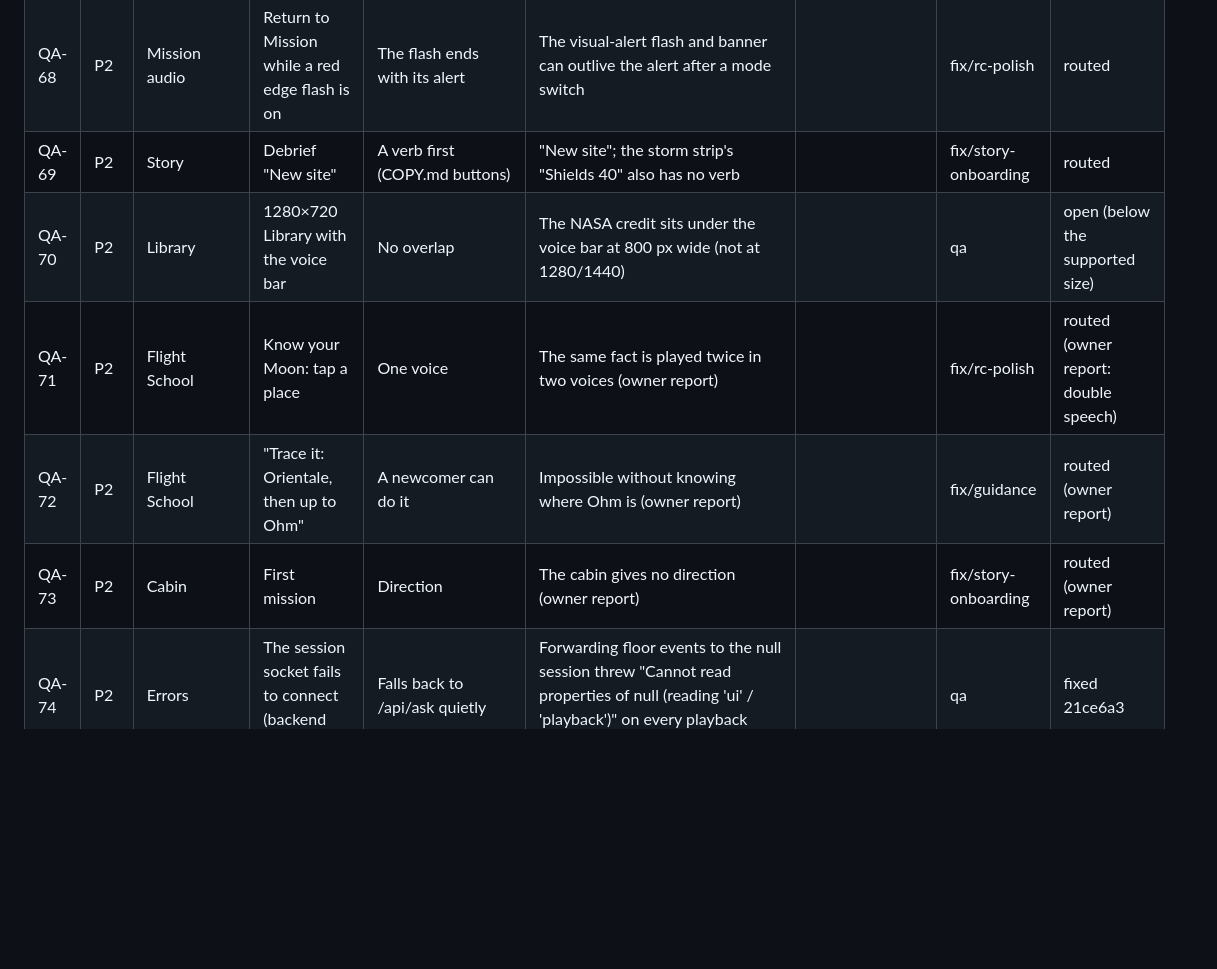
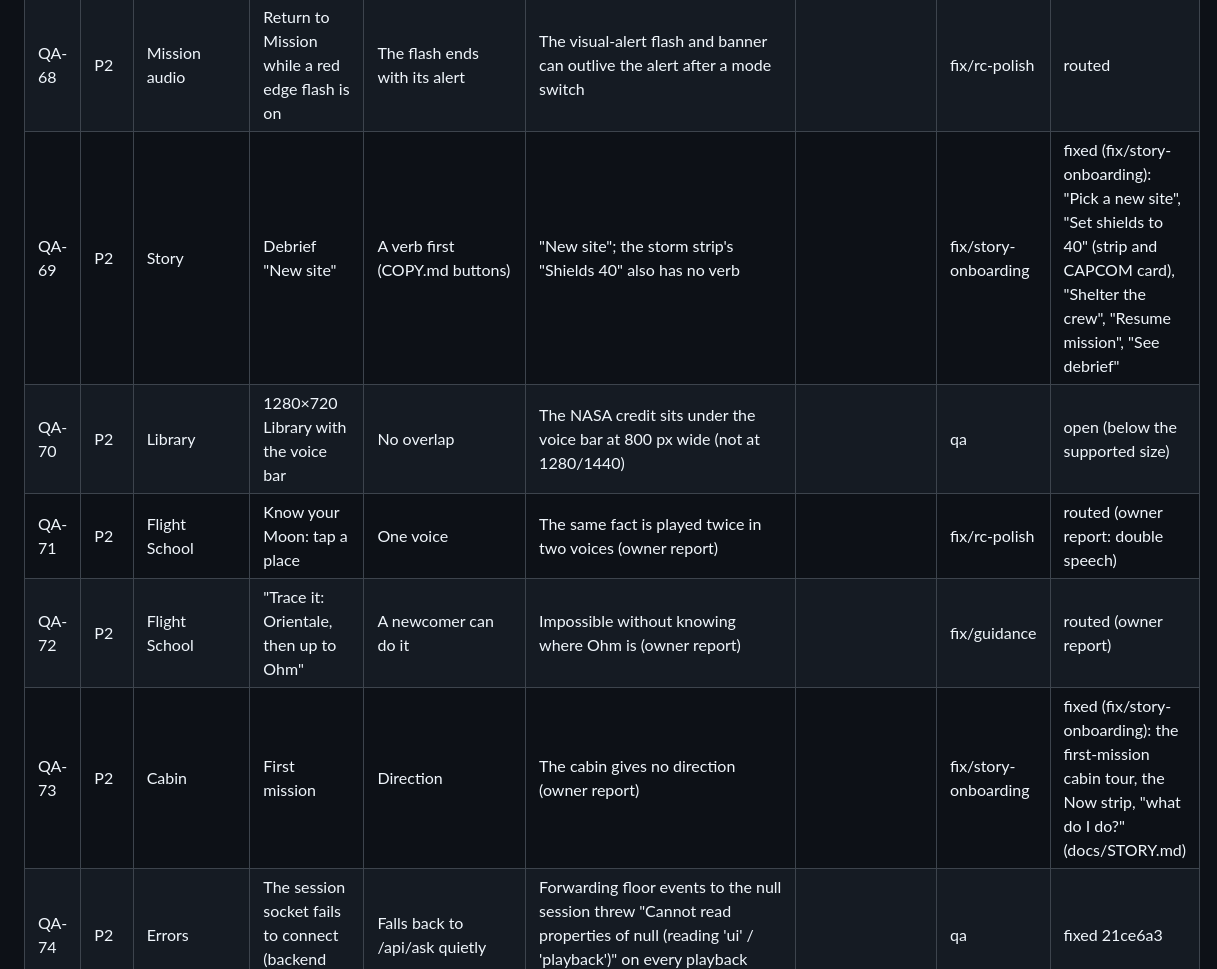
Before and after one commit to WhissleAI/Outpost-Luna, a Markdown page: docs/QA.md, the part around one of its changes. Rendered like a GitHub page; blank space fills up the shorter version.

```diff
--- a/docs/QA.md
+++ b/docs/QA.md
@@ -108,11 +108,11 @@ double speech (`fix/rc-polish`), chatter graded as misses (`fix/rc-polish`), "Tr
 | QA-66 | P2 | Cabin | Return to a mission the server already finished | The debrief | The stale Day 1 HUD (only reachable when the sim moves while away, e.g. via the API) | | qa | open (edge) |
 | QA-67 | P2 | Data | "NASA Provides Update on Artemis III Moon Landing Regions" as a link title | — | It's NASA's real headline, not our claim; left as is | | qa | open (note) |
 | QA-68 | P2 | Mission audio | Return to Mission while a red edge flash is on | The flash ends with its alert | The visual-alert flash and banner can outlive the alert after a mode switch | | fix/rc-polish | routed |
-| QA-69 | P2 | Story | Debrief "New site" | A verb first (COPY.md buttons) | "New site"; the storm strip's "Shields 40" also has no verb | | fix/story-onboarding | routed |
+| QA-69 | P2 | Story | Debrief "New site" | A verb first (COPY.md buttons) | "New site"; the storm strip's "Shields 40" also has no verb | | fix/story-onboarding | fixed (fix/story-onboarding): "Pick a new site", "Set shields to 40" (strip and CAPCOM card), "Shelter the crew", "Resume mission", "See debrief" |
 | QA-70 | P2 | Library | 1280×720 Library with the voice bar | No overlap | The NASA credit sits under the voice bar at 800 px wide (not at 1280/1440) | | qa | open (below the supported size) |
 | QA-71 | P2 | Flight School | Know your Moon: tap a place | One voice | The same fact is played twice in two voices (owner report) | | fix/rc-polish | routed (owner report: double speech) |
 | QA-72 | P2 | Flight School | "Trace it: Orientale, then up to Ohm" | A newcomer can do it | Impossible without knowing where Ohm is (owner report) | | fix/guidance | routed (owner report) |
-| QA-73 | P2 | Cabin | First mission | Direction | The cabin gives no direction (owner report) | | fix/story-onboarding | routed (owner report) |
+| QA-73 | P2 | Cabin | First mission | Direction | The cabin gives no direction (owner report) | | fix/story-onboarding | fixed (fix/story-onboarding): the first-mission cabin tour, the Now strip, "what do I do?" (docs/STORY.md) |
 | QA-74 | P2 | Errors | The session socket fails to connect (backend busy) | Falls back to /api/ask quietly | Forwarding floor events to the null session threw "Cannot read properties of null (reading 'ui' / 'playback')" on every playback event (seen in ux_flow) | | qa | fixed 21ce6a3 |
 
 ## Checked and fine
```
Also changed, not shown: other parts of docs/QA.md (+7 -7 lines), docs/STORY.md (+10 -2 lines), docs/img/story/after-tour-12.jpg (added), 10 other files.
